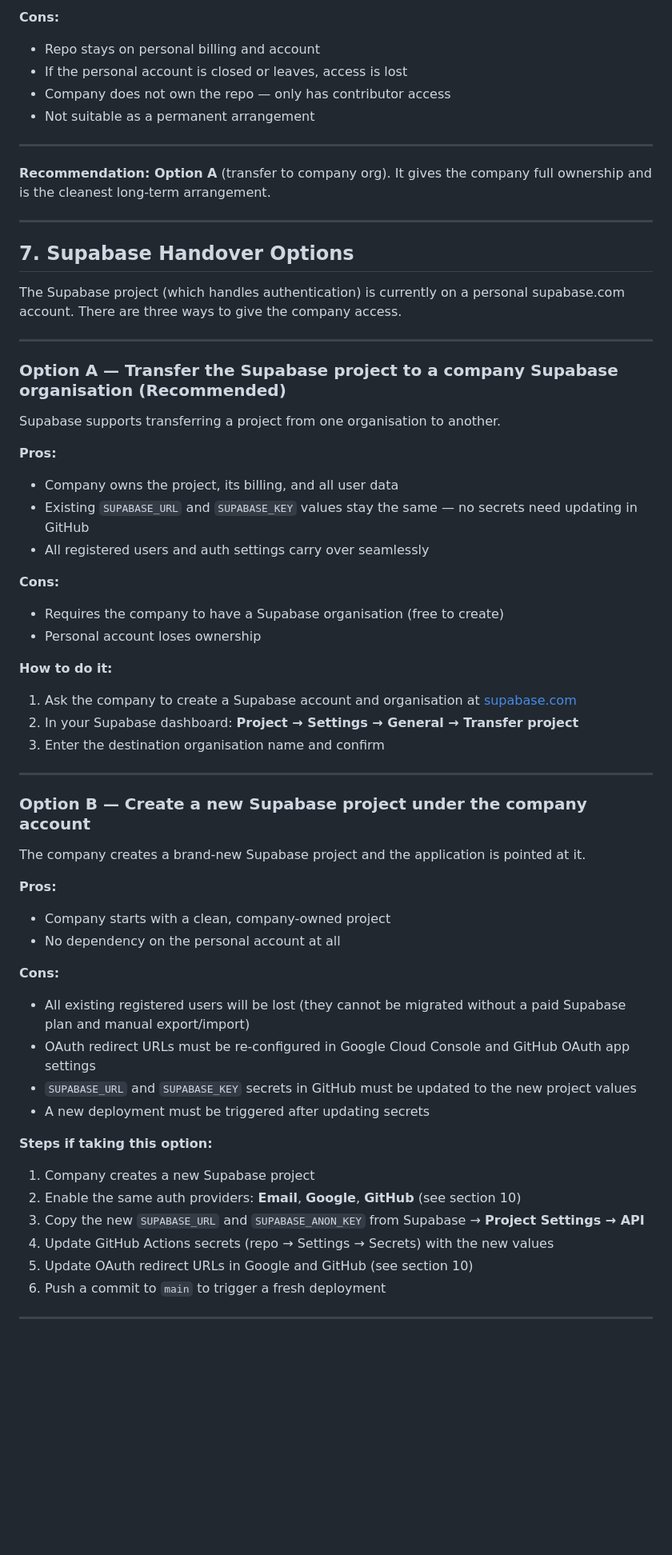
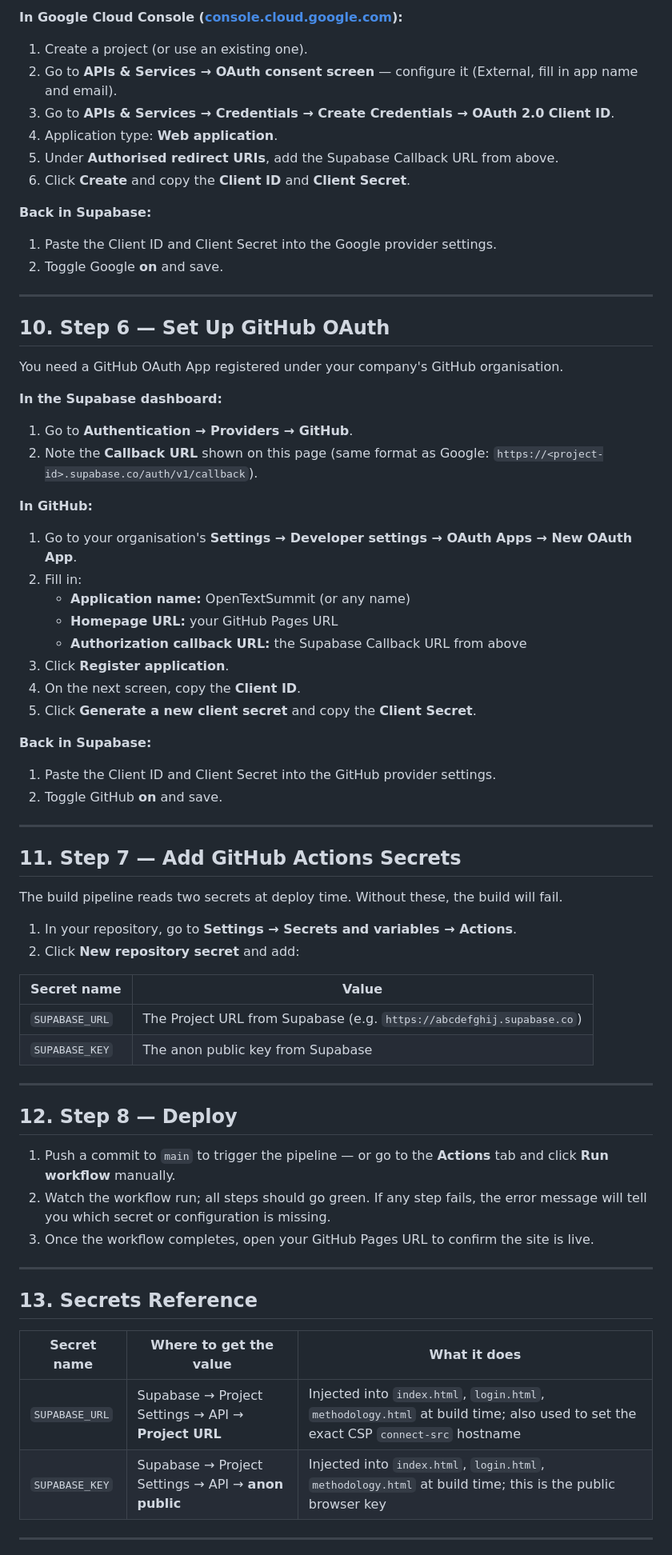
Before and after one commit to eusummit/OpenTextSummit, a Markdown page: HANDOVER.md, the part around one of its changes. Shown at 80% size. Drawn GitHub-style; blank space fills up the shorter version.

```diff
--- a/HANDOVER.md
+++ b/HANDOVER.md
@@ -228,63 +198,70 @@ Add individual company GitHub accounts (or the whole org team) as collaborators
 
-**Cons:**
-- Repo stays on personal billing and account
-- If the personal account is closed or leaves, access is lost
-- Company does not own the repo — only has contributor access
-- Not suitable as a permanent arrangement
+**In Google Cloud Console ([console.cloud.google.com](https://console.cloud.google.com)):**
+1. Create a project (or use an existing one).
+2. Go to **APIs & Services → OAuth consent screen** — configure it (External, fill in app name and email).
+3. Go to **APIs & Services → Credentials → Create Credentials → OAuth 2.0 Client ID**.
+4. Application type: **Web application**.
+5. Under **Authorised redirect URIs**, add the Supabase Callback URL from above.
+6. Click **Create** and copy the **Client ID** and **Client Secret**.
+
+**Back in Supabase:**
+1. Paste the Client ID and Client Secret into the Google provider settings.
+2. Toggle Google **on** and save.
 
 ---
 
-**Recommendation: Option A** (transfer to company org). It gives the company full ownership and is the cleanest long-term arrangement.
+## 10. Step 6 — Set Up GitHub OAuth
+
+You need a GitHub OAuth App registered under your company's GitHub organisation.
+
+**In the Supabase dashboard:**
+1. Go to **Authentication → Providers → GitHub**.
+2. Note the **Callback URL** shown on this page (same format as Google: `https://<project-id>.supabase.co/auth/v1/callback`).
+
+**In GitHub:**
+1. Go to your organisation's **Settings → Developer settings → OAuth Apps → New OAuth App**.
+2. Fill in:
+   - **Application name:** OpenTextSummit (or any name)
+   - **Homepage URL:** your GitHub Pages URL
+   - **Authorization callback URL:** the Supabase Callback URL from above
+3. Click **Register application**.
+4. On the next screen, copy the **Client ID**.
+5. Click **Generate a new client secret** and copy the **Client Secret**.
+
+**Back in Supabase:**
+1. Paste the Client ID and Client Secret into the GitHub provider settings.
+2. Toggle GitHub **on** and save.
 
 ---
 
-## 7. Supabase Handover Options
+## 11. Step 7 — Add GitHub Actions Secrets
 
-The Supabase project (which handles authentication) is currently on a personal supabase.com account. There are three ways to give the company access.
+The build pipeline reads two secrets at deploy time. Without these, the build will fail.
+
+1. In your repository, go to **Settings → Secrets and variables → Actions**.
+2. Click **New repository secret** and add:
+
+| Secret name | Value |
+|---|---|
+| `SUPABASE_URL` | The Project URL from Supabase (e.g. `https://abcdefghij.supabase.co`) |
+| `SUPABASE_KEY` | The anon public key from Supabase |
 
 ---
 
-### Option A — Transfer the Supabase project to a company Supabase organisation (Recommended)
+## 12. Step 8 — Deploy
 
-Supabase supports transferring a project from one organisation to another.
-
-**Pros:**
-- Company owns the project, its billing, and all user data
-- Existing `SUPABASE_URL` and `SUPABASE_KEY` values stay the same — no secrets need updating in GitHub
-- All registered users and auth settings carry over seamlessly
-
-**Cons:**
-- Requires the company to have a Supabase organisation (free to create)
-- Personal account loses ownership
-
-**How to do it:**
-1. Ask the company to create a Supabase account and organisation at [supabase.com](https://supabase.com)
-2. In your Supabase dashboard: **Project → Settings → General → Transfer project**
-3. Enter the destination organisation name and confirm
+1. Push a commit to `main` to trigger the pipeline — or go to the **Actions** tab and click **Run workflow** manually.
+2. Watch the workflow run; all steps should go green. If any step fails, the error message will tell you which secret or configuration is missing.
+3. Once the workflow completes, open your GitHub Pages URL to confirm the site is live.
 
 ---
 
-### Option B — Create a new Supabase project under the company account
+## 13. Secrets Reference
 
-The company creates a brand-new Supabase project and the application is pointed at it.
-
-**Pros:**
-- Company starts with a clean, company-owned project
-- No dependency on the personal account at all
-
-**Cons:**
-- All existing registered users will be lost (they cannot be migrated without a paid Supabase plan and manual export/import)
-- OAuth redirect URLs must be re-configured in Google Cloud Console and GitHub OAuth app settings
-- `SUPABASE_URL` and `SUPABASE_KEY` secrets in GitHub must be updated to the new project values
-- A new deployment must be triggered after updating secrets
-
-**Steps if taking this option:**
-1. Company creates a new Supabase project
-2. Enable the same auth providers: **Email**, **Google**, **GitHub** (see section 10)
-3. Copy the new `SUPABASE_URL` and `SUPABASE_ANON_KEY` from Supabase → **Project Settings → API**
-4. Update GitHub Actions secrets (repo → Settings → Secrets) with the new values
-5. Update OAuth redirect URLs in Google and GitHub (see section 10)
-6. Push a commit to `main` to trigger a fresh deployment
+| Secret name | Where to get the value | What it does |
+|---|---|---|
+| `SUPABASE_URL` | Supabase → Project Settings → API → **Project URL** | Injected into `index.html`, `login.html`, `methodology.html` at build time; also used to set the exact CSP `connect-src` hostname |
+| `SUPABASE_KEY` | Supabase → Project Settings → API → **anon public** | Injected into `index.html`, `login.html`, `methodology.html` at build time; this is the public browser key |
 
 ---
 
```
Also changed, not shown: other parts of HANDOVER.md (+151 -279 lines).
